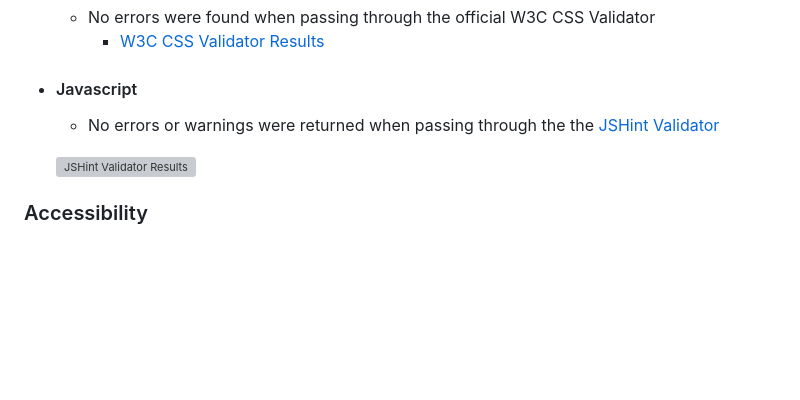
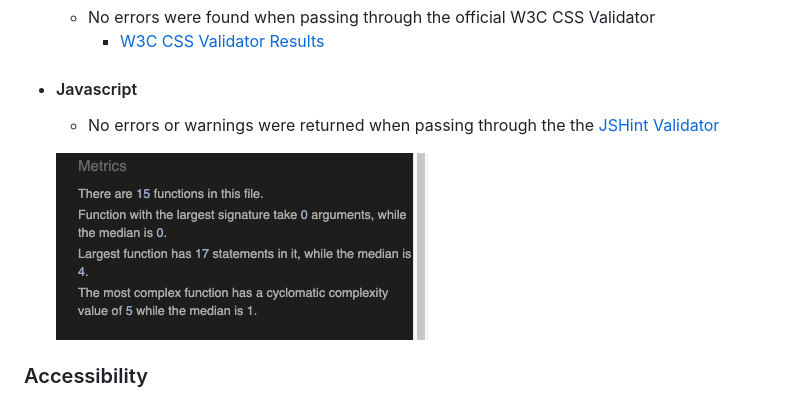
Before and after one commit to Noah-Samawi/Pokemon-Cards-Match-pp2, a Markdown page: README.md, the part around the change. Drawn GitHub-style; folded sections open; blank space fills up the shorter version; grey boxes are pictures that could not be loaded.

Commit message:
Add rname 2 image

```diff
--- a/README.md
+++ b/README.md
@@ -234,7 +234,7 @@ If the user clicks the "Rules" button the instructions section appears and the u
 - #### Javascript
     - No errors or warnings were returned when passing through the the [JSHint Validator](https://jshint.com/)
 
-  ![JSHint Validator Results](docs/readme_images/jshint_validator.png)
+  ![JSHint Validator Results](assest/images/sections/jshint_validator.png)
 
 
 ### Accessibility
```
Also changed, not shown: assest/images/sections/desktop_lighthouse.png (renamed from assest/images/sections/Screenshot 2024-01-07 at 15.37.58.png), assest/images/sections/mobile_lighthouse.png (renamed from assest/images/sections/Screenshot 2024-01-07 at 15.36.55.png).
